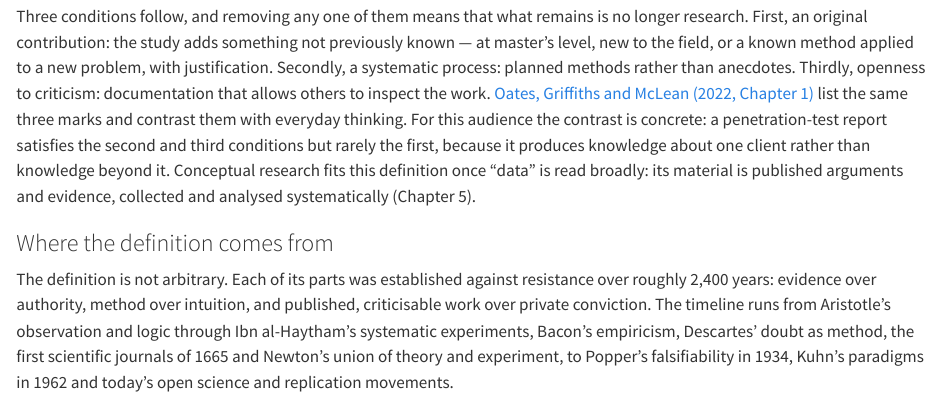
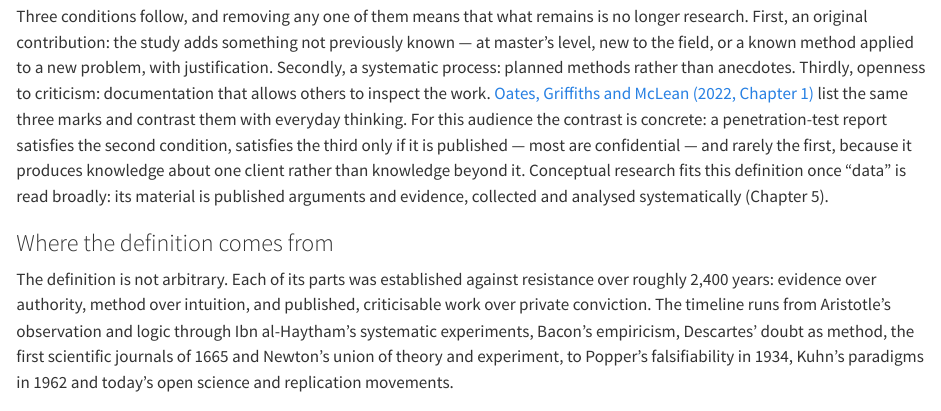
Before and after one commit to tamling/ikt448, a Quarto document (chapters/01-introduction.qmd): the page in a window 1100 px wide, from 2280 px down. Rendered offline with R 4.5, knitr and Pandoc in place of Quarto, with nearby package versions.

Commit message:
ch01: a penetration-test report is open to criticism only if published
Annotation: JQQzjNQ2EfGWqKcU4yocQA
Type: oversimplified
Origin: model
Co-Authored-By: Claude Opus 5.5 <noreply@anthropic.com>
Claude-Session: https://claude.ai/code/session_01U67nRNtRkB25EHYj2scWyj

```diff
--- a/chapters/01-introduction.qmd
+++ b/chapters/01-introduction.qmd
@@ -42,7 +42,7 @@ Four questions do the tracing: (1) is there a primary source, as opposed to a re
 Research refers to the creation of new knowledge through a systematic process of collecting and analysing data, whose methods and findings are communicated so that others can evaluate and criticise them.
 :::
 
-Three conditions follow, and removing any one of them means that what remains is no longer research. First, an original contribution: the study adds something not previously known --- at master's level, new to the field, or a known method applied to a new problem, with justification. Secondly, a systematic process: planned methods rather than anecdotes. Thirdly, openness to criticism: documentation that allows others to inspect the work. [Oates, Griffiths and McLean (2022, Chapter 1)](#src-01-oates-2022) list the same three marks and contrast them with everyday thinking. For this audience the contrast is concrete: a penetration-test report satisfies the second and third conditions but rarely the first, because it produces knowledge about one client rather than knowledge beyond it. Conceptual research fits this definition once "data" is read broadly: its material is published arguments and evidence, collected and analysed systematically (Chapter 5).
+Three conditions follow, and removing any one of them means that what remains is no longer research. First, an original contribution: the study adds something not previously known --- at master's level, new to the field, or a known method applied to a new problem, with justification. Secondly, a systematic process: planned methods rather than anecdotes. Thirdly, openness to criticism: documentation that allows others to inspect the work. [Oates, Griffiths and McLean (2022, Chapter 1)](#src-01-oates-2022) list the same three marks and contrast them with everyday thinking. For this audience the contrast is concrete: a penetration-test report satisfies the second condition, satisfies the third only if it is published --- most are confidential --- and rarely the first, because it produces knowledge about one client rather than knowledge beyond it. Conceptual research fits this definition once "data" is read broadly: its material is published arguments and evidence, collected and analysed systematically (Chapter 5).
 
 ### Where the definition comes from
 
```
Also changed, not shown: legacy/IKT448_Script.tex.
